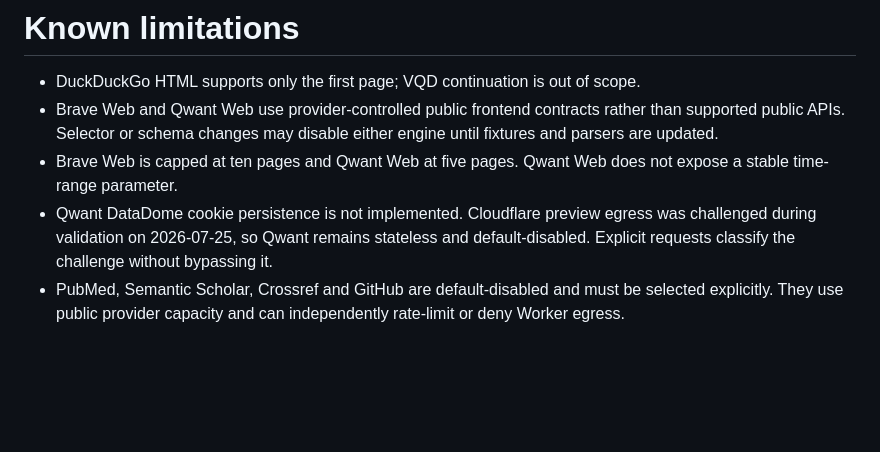
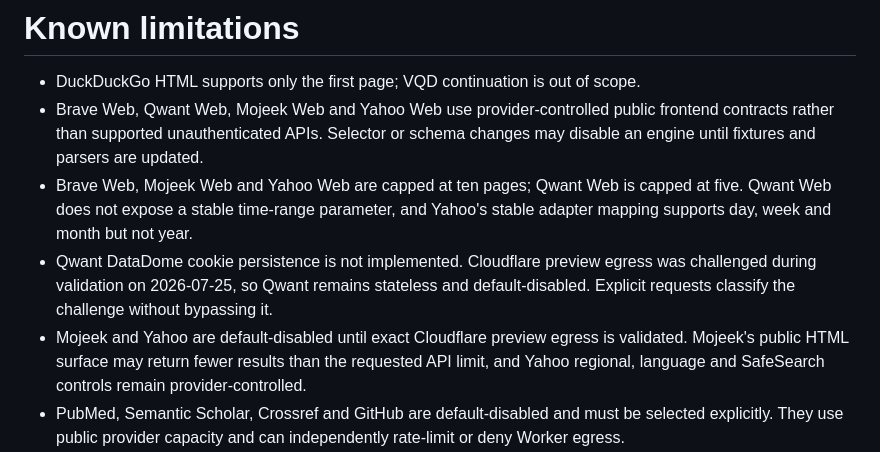
Before and after one commit to andrewkoumoudjian/searxflare, a Markdown page: docs/known-limitations.md, the part around the change. Drawn GitHub-style; blank space fills up the shorter version.

Commit message:
Document Mojeek and Yahoo provider limitations

```diff
--- a/docs/known-limitations.md
+++ b/docs/known-limitations.md
@@ -1,9 +1,10 @@
 # Known limitations
 
 - DuckDuckGo HTML supports only the first page; VQD continuation is out of scope.
-- Brave Web and Qwant Web use provider-controlled public frontend contracts rather than supported public APIs. Selector or schema changes may disable either engine until fixtures and parsers are updated.
-- Brave Web is capped at ten pages and Qwant Web at five pages. Qwant Web does not expose a stable time-range parameter.
+- Brave Web, Qwant Web, Mojeek Web and Yahoo Web use provider-controlled public frontend contracts rather than supported unauthenticated APIs. Selector or schema changes may disable an engine until fixtures and parsers are updated.
+- Brave Web, Mojeek Web and Yahoo Web are capped at ten pages; Qwant Web is capped at five. Qwant Web does not expose a stable time-range parameter, and Yahoo's stable adapter mapping supports day, week and month but not year.
 - Qwant DataDome cookie persistence is not implemented. Cloudflare preview egress was challenged during validation on 2026-07-25, so Qwant remains stateless and default-disabled. Explicit requests classify the challenge without bypassing it.
+- Mojeek and Yahoo are default-disabled until exact Cloudflare preview egress is validated. Mojeek's public HTML surface may return fewer results than the requested API limit, and Yahoo regional, language and SafeSearch controls remain provider-controlled.
 - PubMed, Semantic Scholar, Crossref and GitHub are default-disabled and must be selected explicitly. They use public provider capacity and can independently rate-limit or deny Worker egress.
 - GitHub repository search is unauthenticated in the current slice because provider-scoped secrets are not yet exposed to engines. It uses GitHub's separate public search rate-limit bucket and must not be enabled by default until Cloudflare preview egress and observed limits are validated.
 - PubMed uses a shared-deadline two-request ESearch-to-ESummary flow. The current result content uses summary and journal metadata rather than fetching full abstracts through a third request.
```
